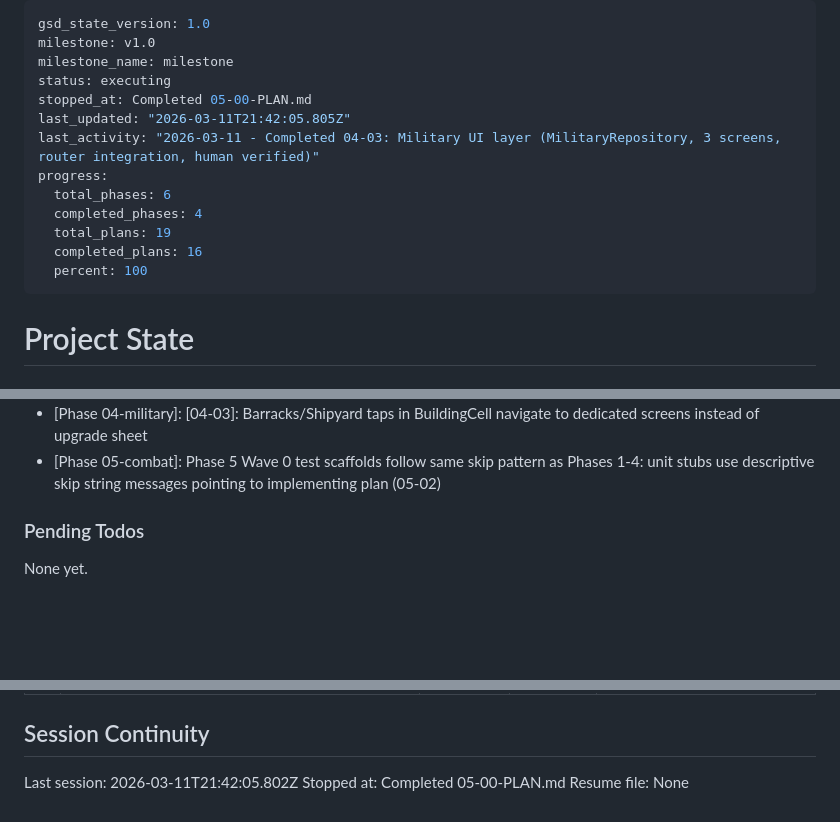
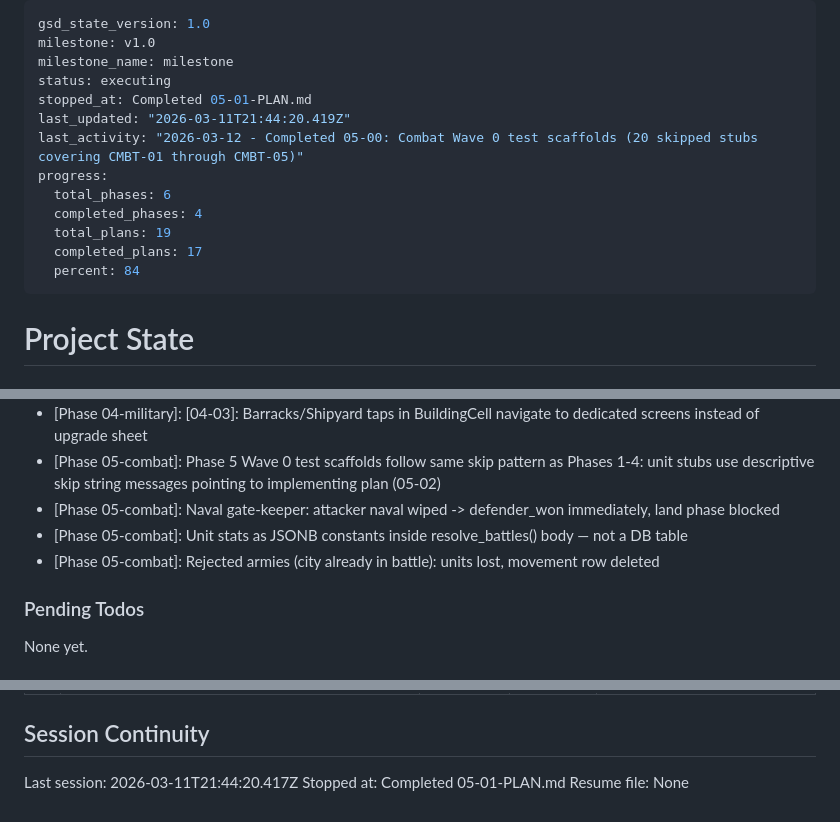
Before and after one commit to stargazercoder/ikariam-fake, a Markdown page: .planning/STATE.md, 3 parts joined by grey strips. GitHub-like rendering; blank space fills up the shorter version.

Commit message:
docs(05-01): complete combat database layer plan
- Add 05-01-SUMMARY.md with combat engine documentation
- Update STATE.md with metrics, decisions, and session info
- Update ROADMAP.md phase 5 progress

```diff
--- a/.planning/STATE.md
+++ b/.planning/STATE.md
@@ -3,15 +3,15 @@ gsd_state_version: 1.0
 milestone: v1.0
 milestone_name: milestone
 status: executing
-stopped_at: Completed 05-00-PLAN.md
-last_updated: "2026-03-11T21:42:05.805Z"
-last_activity: "2026-03-11 - Completed 04-03: Military UI layer (MilitaryRepository, 3 screens, router integration, human verified)"
+stopped_at: Completed 05-01-PLAN.md
+last_updated: "2026-03-11T21:44:20.419Z"
+last_activity: "2026-03-12 - Completed 05-00: Combat Wave 0 test scaffolds (20 skipped stubs covering CMBT-01 through CMBT-05)"
 progress:
   total_phases: 6
   completed_phases: 4
   total_plans: 19
-  completed_plans: 16
-  percent: 100
+  completed_plans: 17
+  percent: 84
 ---
 
 # Project State
@@ -114,6 +115,9 @@ Recent decisions affecting current work:
 - [Phase 04-military]: [04-03]: watchOutgoingMovements filters client-side by originCityId after owner_id stream — Realtime .stream() does not support compound eq filters
 - [Phase 04-military]: [04-03]: Barracks/Shipyard taps in BuildingCell navigate to dedicated screens instead of upgrade sheet
 - [Phase 05-combat]: Phase 5 Wave 0 test scaffolds follow same skip pattern as Phases 1-4: unit stubs use descriptive skip string messages pointing to implementing plan (05-02)
+- [Phase 05-combat]: Naval gate-keeper: attacker naval wiped -> defender_won immediately, land phase blocked
+- [Phase 05-combat]: Unit stats as JSONB constants inside resolve_battles() body — not a DB table
+- [Phase 05-combat]: Rejected armies (city already in battle): units lost, movement row deleted
 
 ### Pending Todos
 
@@ -133,6 +137,6 @@ None yet.
 
 ## Session Continuity
 
-Last session: 2026-03-11T21:42:05.802Z
-Stopped at: Completed 05-00-PLAN.md
+Last session: 2026-03-11T21:44:20.417Z
+Stopped at: Completed 05-01-PLAN.md
 Resume file: None
```
Also changed, not shown: other parts of .planning/STATE.md (+1 -0 lines), .planning/ROADMAP.md (+2 -2 lines), 1 other file.
